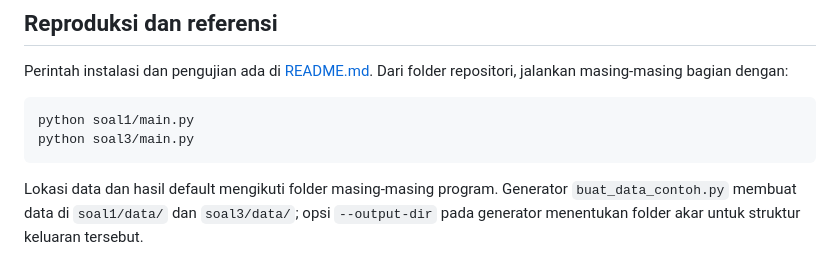
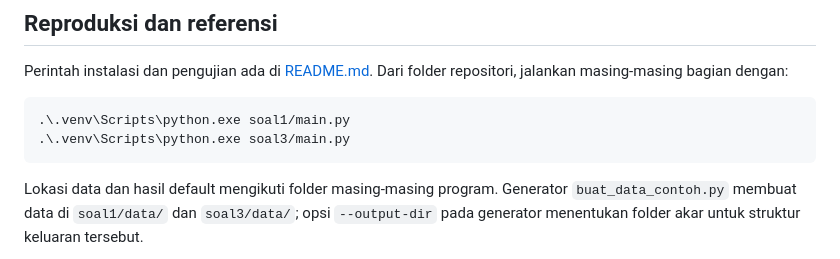
Before and after one commit to Bambang-code/uts-pcd-kelompok-9, a Markdown page: LAPORAN.md, the part around the change. Drawn GitHub-style.

````diff
--- a/LAPORAN.md
+++ b/LAPORAN.md
@@ -243,8 +243,8 @@ Perintah instalasi dan pengujian ada di [README.md](README.md). Dari folder
 repositori, jalankan masing-masing bagian dengan:
 
 ```powershell
-python soal1/main.py
-python soal3/main.py
+.\.venv\Scripts\python.exe soal1/main.py
+.\.venv\Scripts\python.exe soal3/main.py
 ```
 
 Lokasi data dan hasil default mengikuti folder masing-masing program.
````
Also changed, not shown: README.md (+26 -19 lines).
